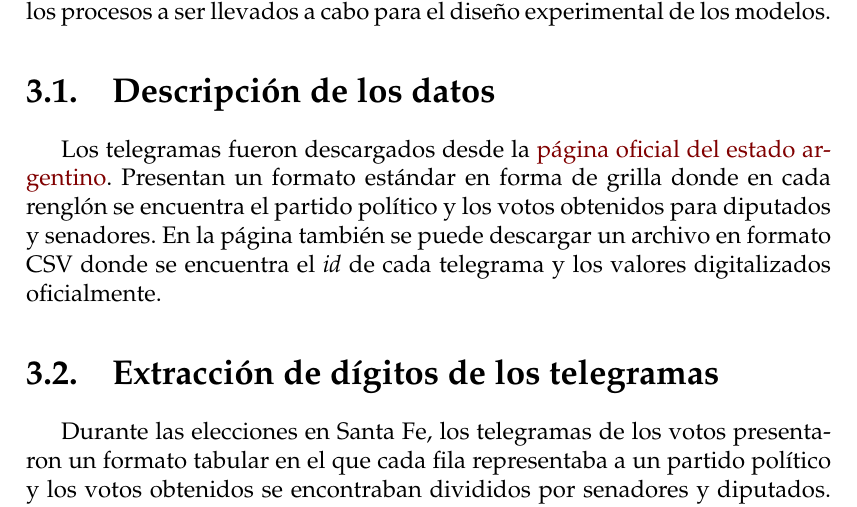
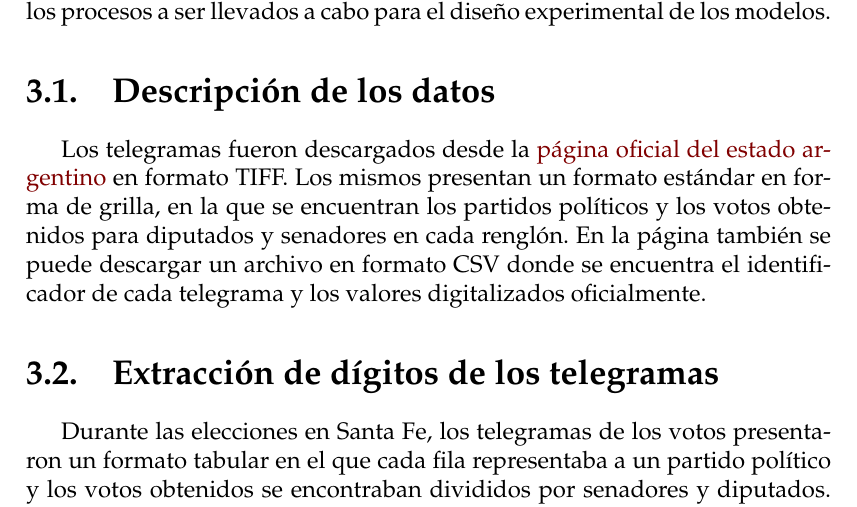
Before and after one commit to flianza/ocr-telegrams-with-domain-adaptation, a LaTeX thesis (docs/main.tex, which reads docs/chapters/chapter3.tex): part of page 33 of 67, cut so that both start at the same text. Compiled offline with pdfLaTeX.

Commit message:
Correcciones capitulo 3

```diff
--- a/docs/chapters/chapter3.tex
+++ b/docs/chapters/chapter3.tex
@@ -10,9 +10,10 @@ experimental de los modelos.
 \section{Descripción de los datos}
 
 Los telegramas fueron descargados desde la \href{https://op.elecciones.gob.ar/telegramas/generales2021/}{página oficial
-    del estado argentino}. Presentan un formato estándar en forma de grilla donde en cada renglón se encuentra el partido
-político y los votos obtenidos para diputados y senadores. En la página también se puede descargar un archivo en
-formato CSV donde se encuentra el {\it id} de cada telegrama y los valores digitalizados oficialmente.
+    del estado argentino} en formato TIFF. Los mismos presentan un formato estándar en forma de grilla, en la que se
+encuentran los partidos políticos y los votos obtenidos para diputados y senadores en cada renglón. En la página
+también se puede descargar un archivo en formato CSV donde se encuentra el identificador de cada telegrama y los
+valores digitalizados oficialmente.
 
 \section{Extracción de dígitos de los telegramas}
 
```
Also changed, not shown: 1 other file.
